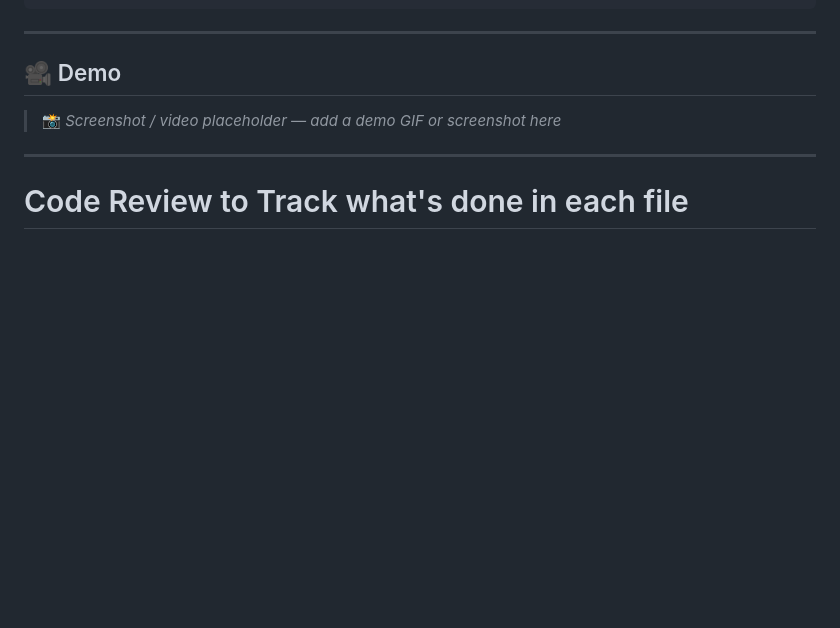
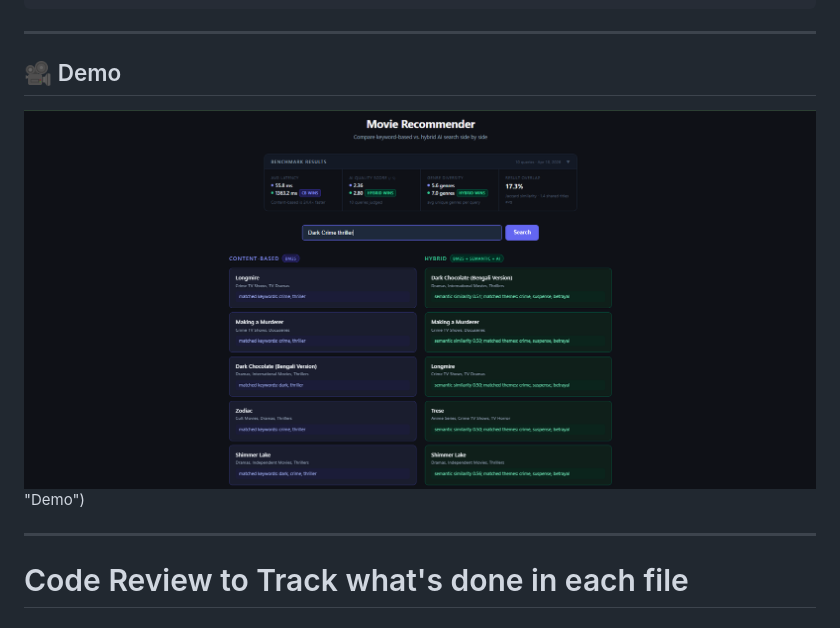
Before and after one commit to vrmaverick/Movie_Reccomendation, a Markdown page: Readme.md, the part around the change. Drawn GitHub-style; blank space fills up the shorter version.

Commit message:
Update README with demo image and remove placeholder
Added demo image to the README and removed placeholder text.

```diff
--- a/Readme.md
+++ b/Readme.md
@@ -145,8 +145,7 @@ Movie_Recommendation/
 ---
 
 ## 🎥 Demo
-
-> 📸 _Screenshot / video placeholder — add a demo GIF or screenshot here_
+![alt text](https://github.com/vrmaverick/Movie_Reccomendation/blob/main/data/demo.png) "Demo")
 
 ---
 
```
